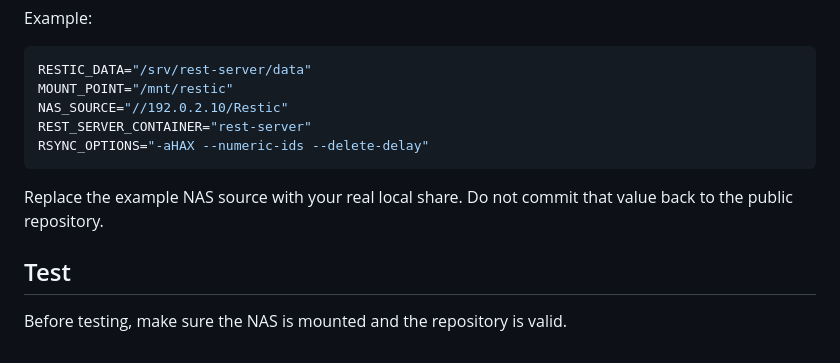
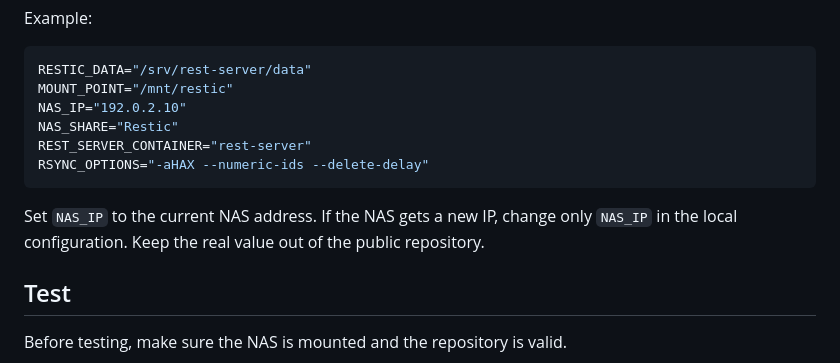
Before and after one commit to AnARCHIS12/restic-nas-backup, a Markdown page: README.md, the part around the change. Drawn GitHub-style.

Commit message:
Document configurable NAS IP

````diff
--- a/README.md
+++ b/README.md
@@ -93,12 +93,13 @@ Example:
 ```bash
 RESTIC_DATA="/srv/rest-server/data"
 MOUNT_POINT="/mnt/restic"
-NAS_SOURCE="//192.0.2.10/Restic"
+NAS_IP="192.0.2.10"
+NAS_SHARE="Restic"
 REST_SERVER_CONTAINER="rest-server"
 RSYNC_OPTIONS="-aHAX --numeric-ids --delete-delay"
 ```
 
-Replace the example NAS source with your real local share. Do not commit that value back to the public repository.
+Set `NAS_IP` to the current NAS address. If the NAS gets a new IP, change only `NAS_IP` in the local configuration. Keep the real value out of the public repository.
 
 ## Test
 
````
